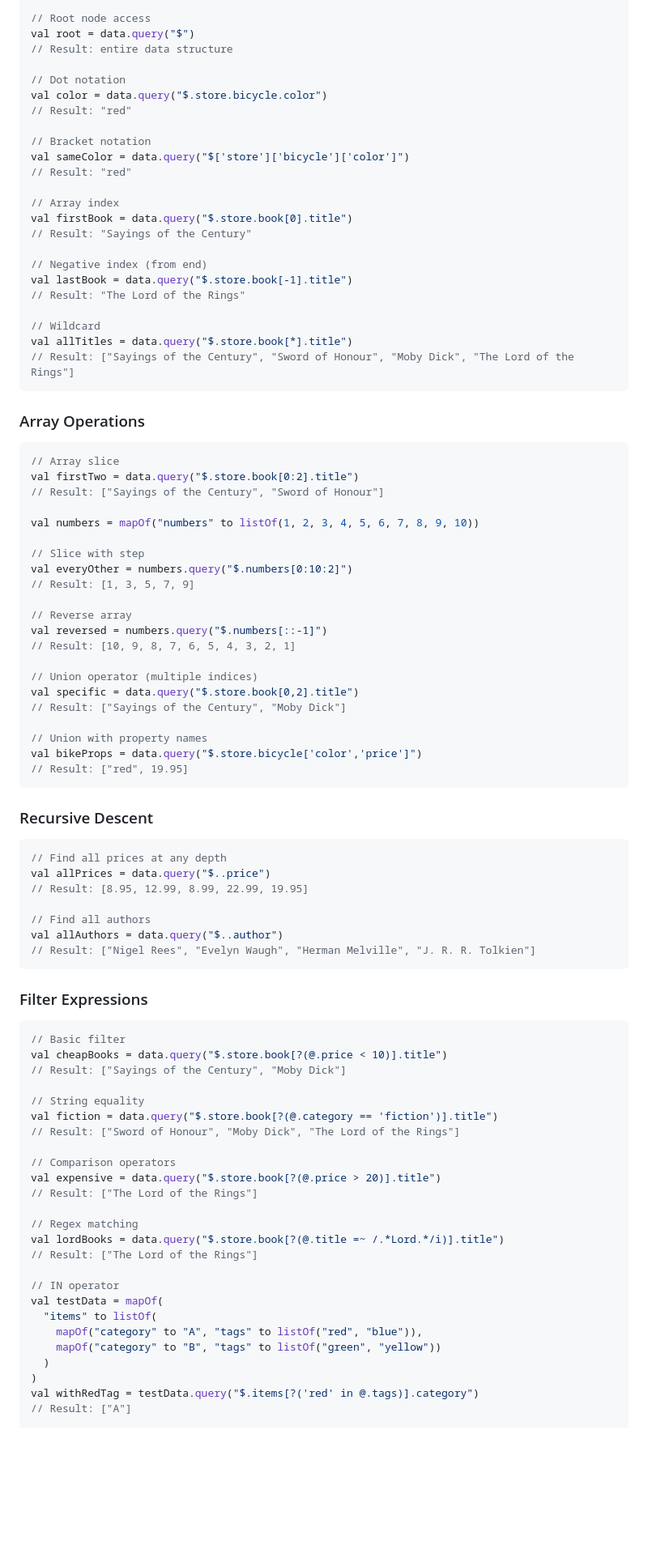
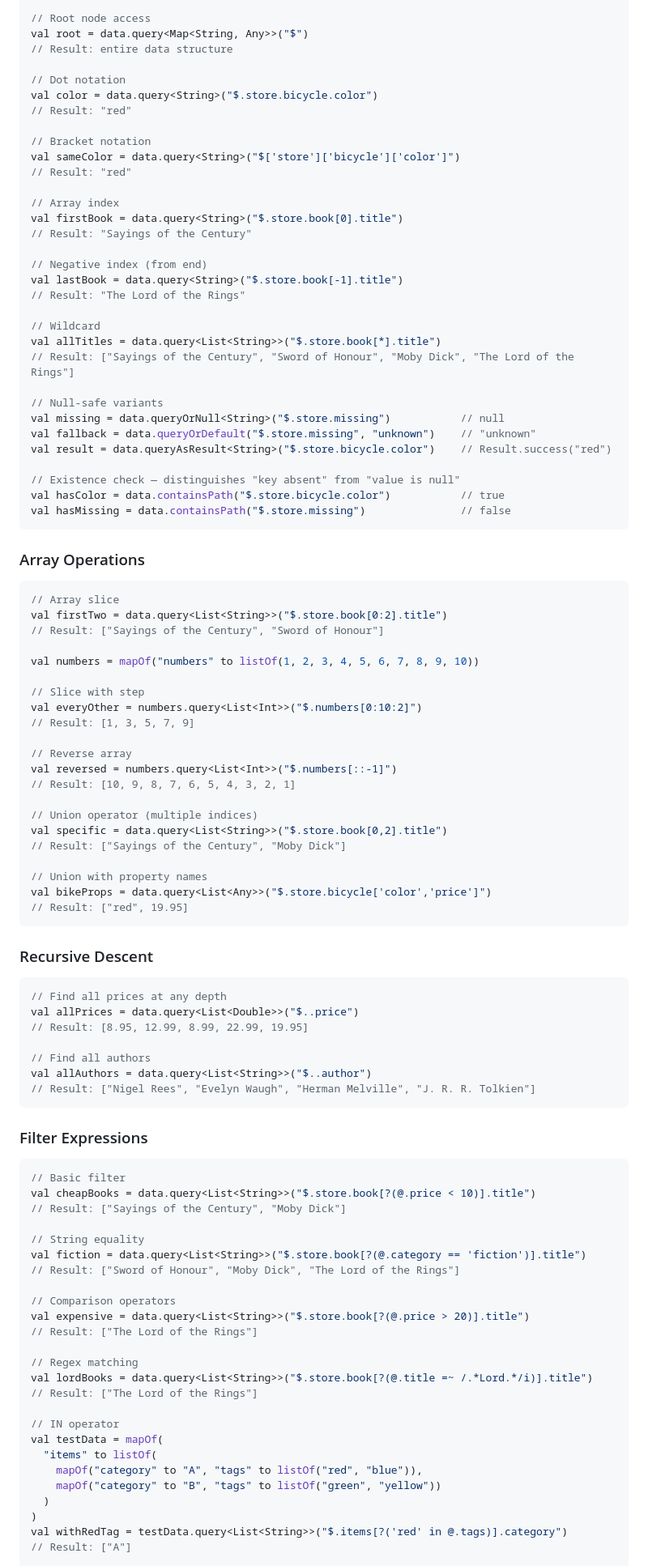
Before and after one commit to yesitskev/mappath, a Markdown page: README.md, the part around one of its changes. Shown at 81% size. Drawn GitHub-style; blank space fills up the shorter version.

````diff
--- a/README.md
+++ b/README.md
@@ -119,53 +134,62 @@ val data = mapOf(
 )
 
 // Root node access
-val root = data.query("$")
+val root = data.query<Map<String, Any>>("$")
 // Result: entire data structure
 
 // Dot notation
-val color = data.query("$.store.bicycle.color")
+val color = data.query<String>("$.store.bicycle.color")
 // Result: "red"
 
 // Bracket notation
-val sameColor = data.query("$['store']['bicycle']['color']")
+val sameColor = data.query<String>("$['store']['bicycle']['color']")
 // Result: "red"
 
 // Array index
-val firstBook = data.query("$.store.book[0].title")
+val firstBook = data.query<String>("$.store.book[0].title")
 // Result: "Sayings of the Century"
 
 // Negative index (from end)
-val lastBook = data.query("$.store.book[-1].title")
+val lastBook = data.query<String>("$.store.book[-1].title")
 // Result: "The Lord of the Rings"
 
 // Wildcard
-val allTitles = data.query("$.store.book[*].title")
+val allTitles = data.query<List<String>>("$.store.book[*].title")
 // Result: ["Sayings of the Century", "Sword of Honour", "Moby Dick", "The Lord of the Rings"]
+
+// Null-safe variants
+val missing = data.queryOrNull<String>("$.store.missing")           // null
+val fallback = data.queryOrDefault("$.store.missing", "unknown")    // "unknown"
+val result = data.queryAsResult<String>("$.store.bicycle.color")    // Result.success("red")
+
+// Existence check — distinguishes "key absent" from "value is null"
+val hasColor = data.containsPath("$.store.bicycle.color")           // true
+val hasMissing = data.containsPath("$.store.missing")               // false
 ```
 
 ### Array Operations
 
 ```kotlin
 // Array slice
-val firstTwo = data.query("$.store.book[0:2].title")
+val firstTwo = data.query<List<String>>("$.store.book[0:2].title")
 // Result: ["Sayings of the Century", "Sword of Honour"]
 
 val numbers = mapOf("numbers" to listOf(1, 2, 3, 4, 5, 6, 7, 8, 9, 10))
 
 // Slice with step
-val everyOther = numbers.query("$.numbers[0:10:2]")
+val everyOther = numbers.query<List<Int>>("$.numbers[0:10:2]")
 // Result: [1, 3, 5, 7, 9]
 
 // Reverse array
-val reversed = numbers.query("$.numbers[::-1]")
+val reversed = numbers.query<List<Int>>("$.numbers[::-1]")
 // Result: [10, 9, 8, 7, 6, 5, 4, 3, 2, 1]
 
 // Union operator (multiple indices)
-val specific = data.query("$.store.book[0,2].title")
+val specific = data.query<List<String>>("$.store.book[0,2].title")
 // Result: ["Sayings of the Century", "Moby Dick"]
 
 // Union with property names
-val bikeProps = data.query("$.store.bicycle['color','price']")
+val bikeProps = data.query<List<Any>>("$.store.bicycle['color','price']")
 // Result: ["red", 19.95]
 ```
 
@@ -173,11 +197,11 @@ val bikeProps = data.query("$.store.bicycle['color','price']")
 
 ```kotlin
 // Find all prices at any depth
-val allPrices = data.query("$..price")
+val allPrices = data.query<List<Double>>("$..price")
 // Result: [8.95, 12.99, 8.99, 22.99, 19.95]
 
 // Find all authors
-val allAuthors = data.query("$..author")
+val allAuthors = data.query<List<String>>("$..author")
 // Result: ["Nigel Rees", "Evelyn Waugh", "Herman Melville", "J. R. R. Tolkien"]
 ```
 
@@ -185,19 +209,19 @@ val allAuthors = data.query("$..author")
 
 ```kotlin
 // Basic filter
-val cheapBooks = data.query("$.store.book[?(@.price < 10)].title")
+val cheapBooks = data.query<List<String>>("$.store.book[?(@.price < 10)].title")
 // Result: ["Sayings of the Century", "Moby Dick"]
 
 // String equality
-val fiction = data.query("$.store.book[?(@.category == 'fiction')].title")
+val fiction = data.query<List<String>>("$.store.book[?(@.category == 'fiction')].title")
 // Result: ["Sword of Honour", "Moby Dick", "The Lord of the Rings"]
 
 // Comparison operators
-val expensive = data.query("$.store.book[?(@.price > 20)].title")
+val expensive = data.query<List<String>>("$.store.book[?(@.price > 20)].title")
 // Result: ["The Lord of the Rings"]
 
 // Regex matching
-val lordBooks = data.query("$.store.book[?(@.title =~ /.*Lord.*/i)].title")
+val lordBooks = data.query<List<String>>("$.store.book[?(@.title =~ /.*Lord.*/i)].title")
 // Result: ["The Lord of the Rings"]
 
 // IN operator
@@ -207,7 +231,7 @@ val testData = mapOf(
     mapOf("category" to "B", "tags" to listOf("green", "yellow"))
   )
 )
-val withRedTag = testData.query("$.items[?('red' in @.tags)].category")
+val withRedTag = testData.query<List<String>>("$.items[?('red' in @.tags)].category")
 // Result: ["A"]
 
 // Logical AND
````
Also changed, not shown: other parts of README.md (+60 -37 lines).
